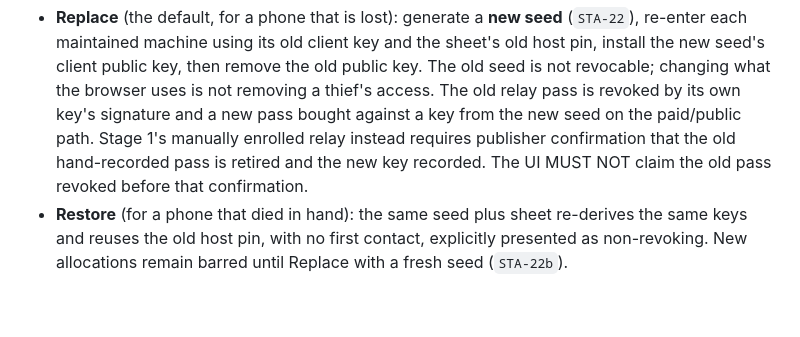
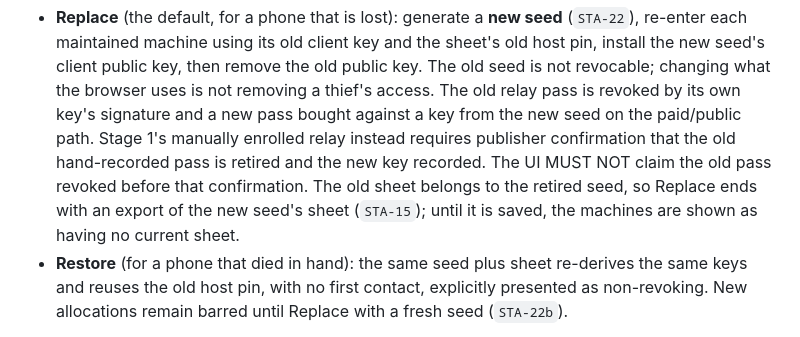
Before and after one commit to douglaz/tau-web-spec, a Markdown page: 03-state-and-recovery.md, the part around the change. Rendered like a GitHub page; blank space fills up the shorter version.

```diff
--- a/03-state-and-recovery.md
+++ b/03-state-and-recovery.md
@@ -488,7 +488,9 @@ distinct, and the screen says which one is happening
   relay pass is revoked by its own key's signature and a new pass bought against a key from
   the new seed on the paid/public path. Stage 1's manually enrolled relay instead requires
   publisher confirmation that the old hand-recorded pass is retired and the new key recorded.
-  The UI MUST NOT claim the old pass revoked before that confirmation.
+  The UI MUST NOT claim the old pass revoked before that confirmation. The old sheet belongs to
+  the retired seed, so Replace ends with an export of the new seed's sheet (`STA-15`); until it
+  is saved, the machines are shown as having no current sheet.
 - **Restore** (for a phone that died in hand): the same seed plus sheet re-derives the same
   keys and reuses the old host pin, with no first contact, explicitly presented as non-revoking.
   New allocations remain barred until Replace with a fresh seed (`STA-22b`).
```
Also changed, not shown: 07-conformance.md (+6 -2 lines).
